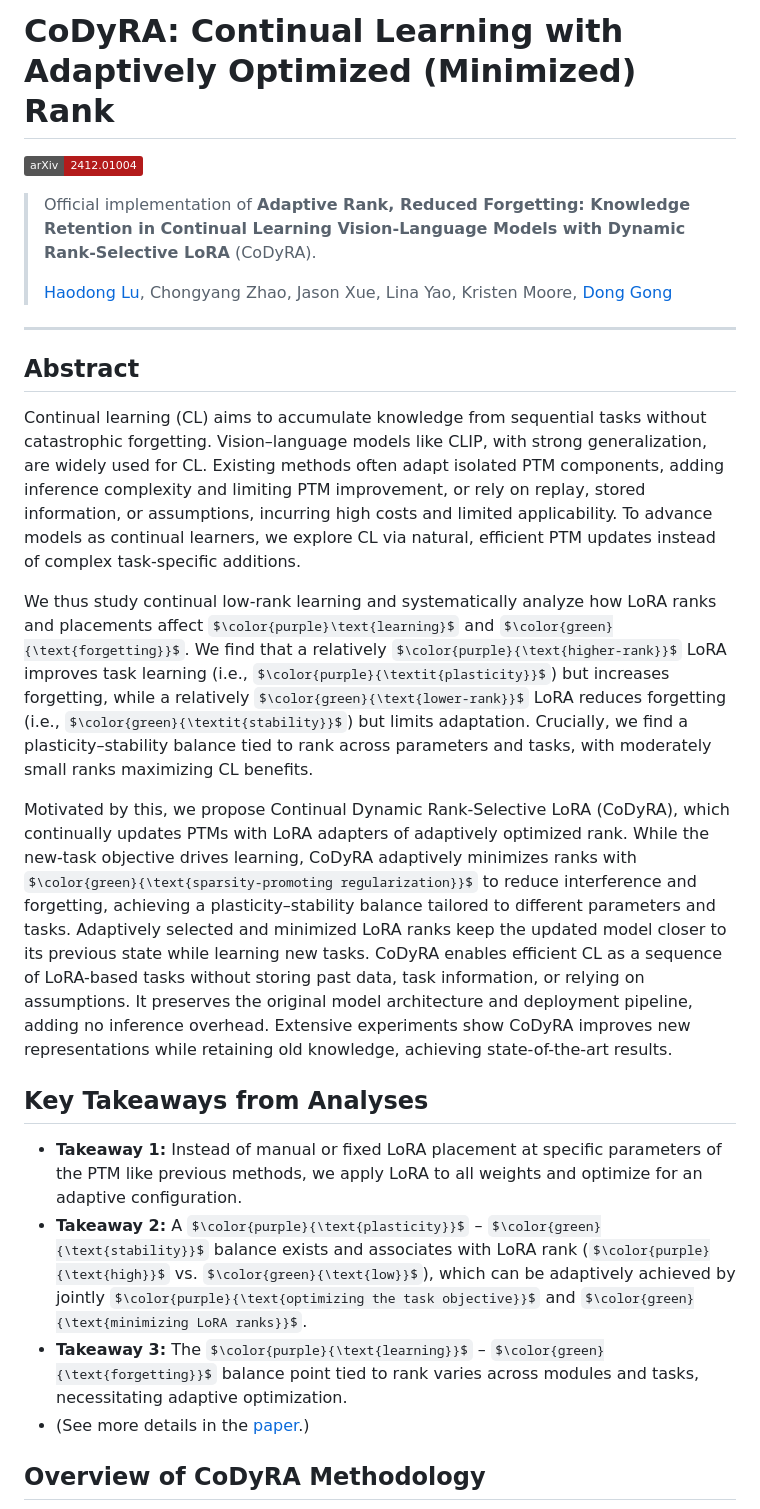
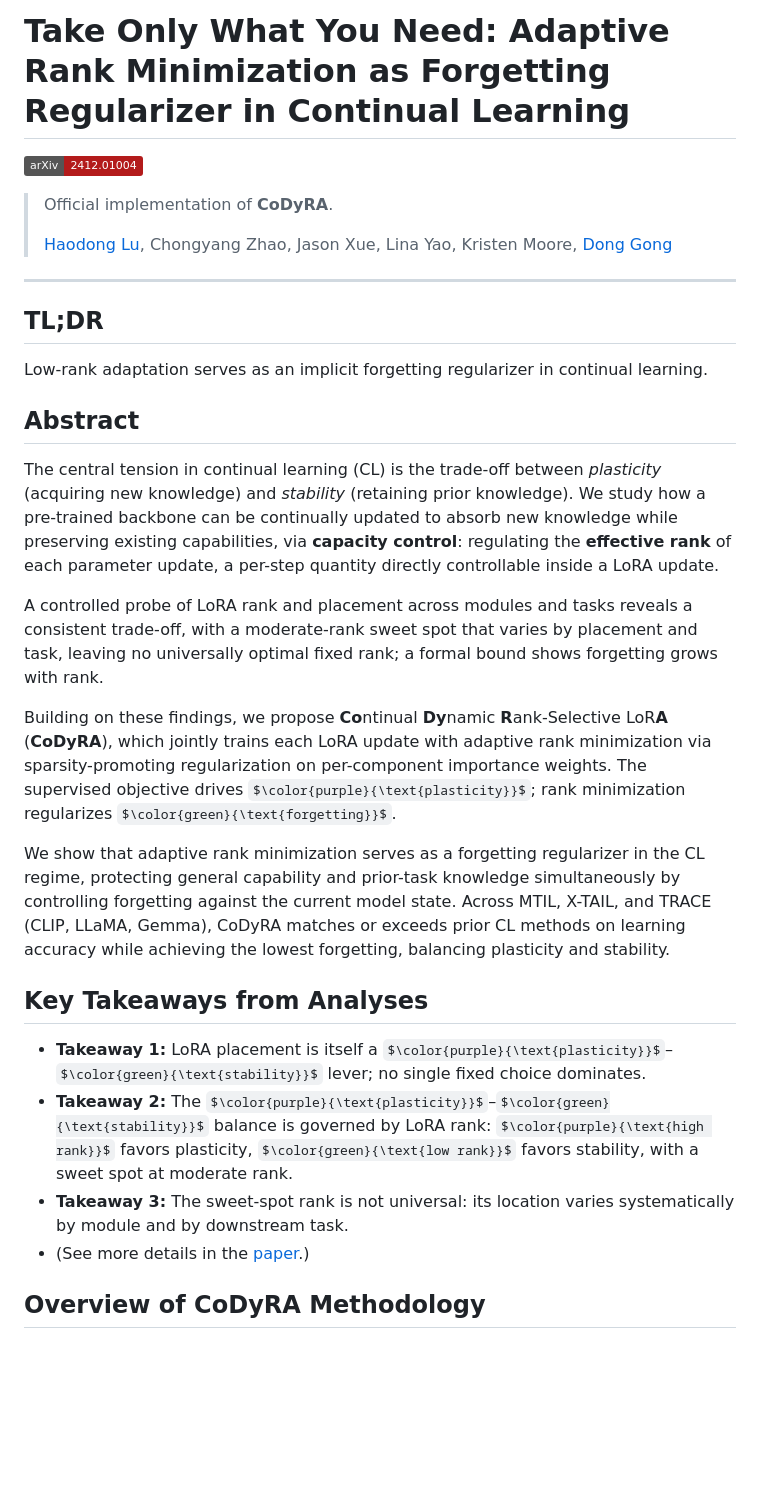
Before and after one commit to Artificer-AI-Lab/CoDyRA, a Markdown page: README.md, the part around one of its changes. Rendered like a GitHub page; badges without logos; some formulas as TeX source; blank space fills up the shorter version.

```diff
--- a/README.md
+++ b/README.md
@@ -1,24 +1,31 @@
-# CoDyRA: Continual Learning with Adaptively Optimized (Minimized) Rank
+# Take Only What You Need: Adaptive Rank Minimization as Forgetting Regularizer in Continual Learning
 
 [![arXiv](https://img.shields.io/badge/arXiv-2412.01004-b31b1b.svg)](https://arxiv.org/abs/2412.01004)
 
-> Official implementation of **Adaptive Rank, Reduced Forgetting: Knowledge Retention in Continual Learning Vision-Language Models with Dynamic Rank-Selective LoRA** (CoDyRA).
+> Official implementation of **CoDyRA**.
 >
 > [Haodong Lu](https://jeff024.github.io/), Chongyang Zhao, Jason Xue, Lina Yao, Kristen Moore, [Dong Gong](https://donggong1.github.io/)
 
 ---
 
+## TL;DR
+Low-rank adaptation serves as an implicit forgetting regularizer in continual learning.
+
 ## Abstract
-Continual learning (CL) aims to accumulate knowledge from sequential tasks without catastrophic forgetting. Vision–language models like CLIP, with strong generalization, are widely used for CL. Existing methods often adapt isolated PTM components, adding inference complexity and limiting PTM improvement, or rely on replay, stored information, or assumptions, incurring high costs and limited applicability. To advance models as continual learners, we explore CL via natural, efficient PTM updates instead of complex task-specific additions.
 
-We thus study continual low-rank learning and systematically analyze how LoRA ranks and placements affect $\color{purple}\text{learning}$ and $\color{green}{\text{forgetting}}$. We find that a relatively $\color{purple}{\text{higher-rank}}$ LoRA improves task learning (i.e., $\color{purple}{\textit{plasticity}}$) but increases forgetting, while a relatively $\color{green}{\text{lower-rank}}$ LoRA reduces forgetting (i.e., $\color{green}{\textit{stability}}$) but limits adaptation. Crucially, we find a plasticity–stability balance tied to rank across parameters and tasks, with moderately small ranks maximizing CL benefits.
+The central tension in continual learning (CL) is the trade-off between *plasticity* (acquiring new knowledge) and *stability* (retaining prior knowledge). We study how a pre-trained backbone can be continually updated to absorb new knowledge while preserving existing capabilities, via **capacity control**: regulating the **effective rank** of each parameter update, a per-step quantity directly controllable inside a LoRA update.
 
-Motivated by this, we propose Continual Dynamic Rank-Selective LoRA (CoDyRA), which continually updates PTMs with LoRA adapters of adaptively optimized rank. While the new-task objective drives learning, CoDyRA adaptively minimizes ranks with $\color{green}{\text{sparsity-promoting regularization}}$ to reduce interference and forgetting, achieving a plasticity–stability balance tailored to different parameters and tasks. Adaptively selected and minimized LoRA ranks keep the updated model closer to its previous state while learning new tasks. CoDyRA enables efficient CL as a sequence of LoRA-based tasks without storing past data, task information, or relying on assumptions. It preserves the original model architecture and deployment pipeline, adding no inference overhead. Extensive experiments show CoDyRA improves new representations while retaining old knowledge, achieving state-of-the-art results.
+A controlled probe of LoRA rank and placement across modules and tasks reveals a consistent trade-off, with a moderate-rank sweet spot that varies by placement and task, leaving no universally optimal fixed rank; a formal bound shows forgetting grows with rank.
+
+Building on these findings, we propose **Co**ntinual **Dy**namic **R**ank-Selective LoR**A** (**CoDyRA**), which jointly trains each LoRA update with adaptive rank minimization via sparsity-promoting regularization on per-component importance weights. The supervised objective drives $\color{purple}{\text{plasticity}}$; rank minimization regularizes $\color{green}{\text{forgetting}}$.
+
+We show that adaptive rank minimization serves as a forgetting regularizer in the CL regime, protecting general capability and prior-task knowledge simultaneously by controlling forgetting against the current model state. Across MTIL, X-TAIL, and TRACE (CLIP, LLaMA, Gemma), CoDyRA matches or exceeds prior CL methods on learning accuracy while achieving the lowest forgetting, balancing plasticity and stability.
 
 ## Key Takeaways from Analyses
-- **Takeaway 1:** Instead of manual or fixed LoRA placement at specific parameters of the PTM like previous methods, we apply LoRA to all weights and optimize for an adaptive configuration.
-- **Takeaway 2:** A $\color{purple}{\text{plasticity}}$ – $\color{green}{\text{stability}}$ balance exists and associates with LoRA rank ($\color{purple}{\text{high}}$ vs. $\color{green}{\text{low}}$), which can be adaptively achieved by jointly $\color{purple}{\text{optimizing the task objective}}$ and $\color{green}{\text{minimizing LoRA ranks}}$.
-- **Takeaway 3:** The $\color{purple}{\text{learning}}$ – $\color{green}{\text{forgetting}}$ balance point tied to rank varies across modules and tasks, necessitating adaptive optimization.
+
+- **Takeaway 1:** LoRA placement is itself a $\color{purple}{\text{plasticity}}$–$\color{green}{\text{stability}}$ lever; no single fixed choice dominates.
+- **Takeaway 2:** The $\color{purple}{\text{plasticity}}$–$\color{green}{\text{stability}}$ balance is governed by LoRA rank: $\color{purple}{\text{high rank}}$ favors plasticity, $\color{green}{\text{low rank}}$ favors stability, with a sweet spot at moderate rank.
+- **Takeaway 3:** The sweet-spot rank is not universal: its location varies systematically by module and by downstream task.
 - (See more details in the [paper](https://arxiv.org/abs/2412.01004).)
 
 ## Overview of CoDyRA Methodology
```
Also changed, not shown: other parts of README.md (+11 -5 lines).
